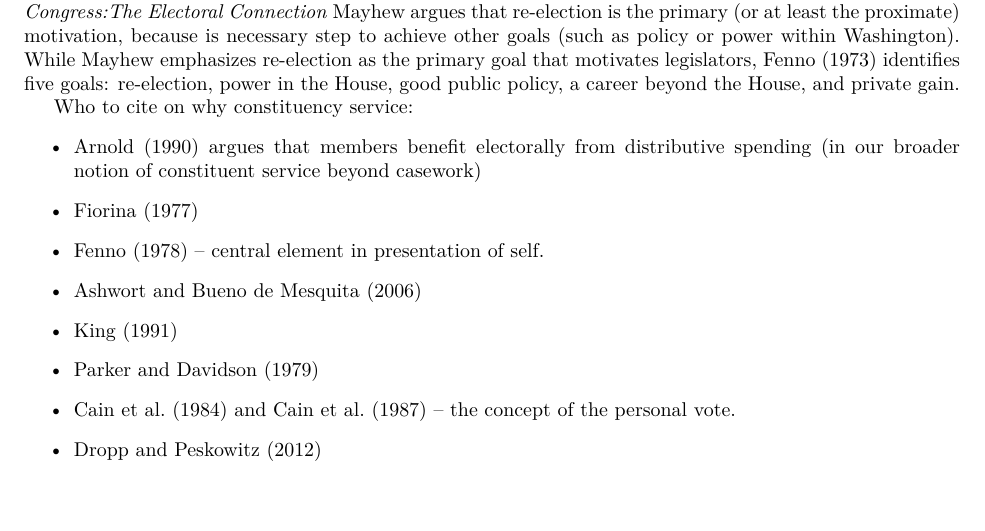
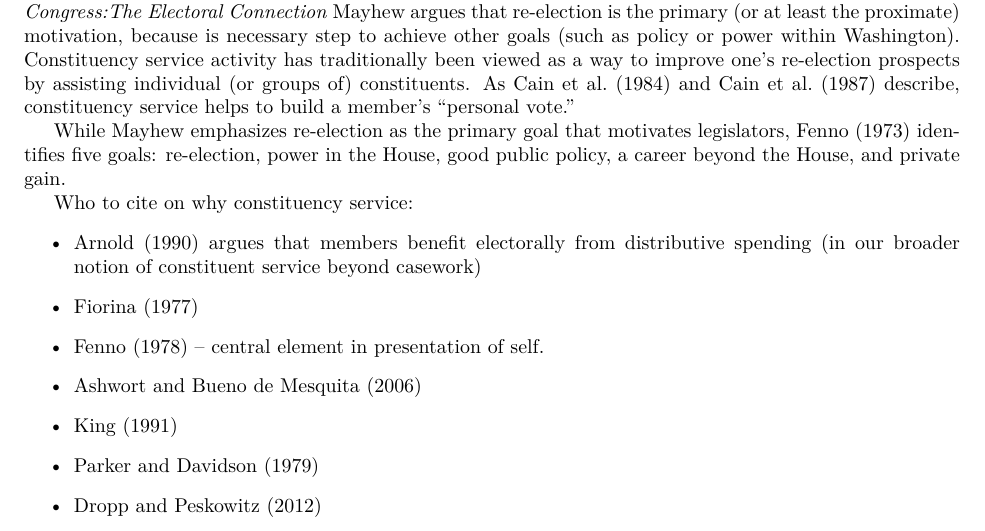
Before and after one commit to judgelord/correspondence, a LaTeX paper (APSA2018.tex): part of page 3 of 11, cut so that both start at the same text. Compiled offline with pdfLaTeX.

Commit message:
Why constituency service

```diff
--- a/APSA2018.tex
+++ b/APSA2018.tex
@@ -72,8 +72,12 @@ While the definition that Fenno presents is broad, the central element is clear
 
 \section{Why do legislators perform constituency service?}
 
-To understand why legislators engage in constituency service, we begin with the broader question of what motivates Members of Congress?  The classic answers to which come from \citet{Mayhew1974} and \citet{Fenno1973}. In \emph{Congress:The Electoral Connection} Mayhew argues that re-election is the primary (or at least the proximate) motivation, because is necessary step to achieve other goals (such as policy or power within Washington).  While Mayhew emphasizes re-election as the primary goal that motivates legislators, \citet{Fenno1973} identifies five goals: re-election, power in the House, good public policy, a career beyond the House, and private gain.
+To understand why legislators engage in constituency service, we begin with the broader question of what motivates Members of Congress?  The classic answers to which come from \citet{Mayhew1974} and \citet{Fenno1973}. In \emph{Congress:The Electoral Connection} Mayhew argues that re-election is the primary (or at least the proximate) motivation, because is necessary step to achieve other goals (such as policy or power within Washington).   Constituency service activity has traditionally been viewed as a way to improve one's re-election prospects by assisting individual (or groups of) constituents.  As \citet{CainFerejohnFiorina1984} and \citet{CainFerejohnFiorina1987} describe, constituency service helps to build a member's ``personal vote.''
 
+
+
+
+While Mayhew emphasizes re-election as the primary goal that motivates legislators, \citet{Fenno1973} identifies five goals: re-election, power in the House, good public policy, a career beyond the House, and private gain.
 
 Who to cite on why constituency service:
 \begin{itemize}
@@ -83,7 +87,6 @@ Who to cite on why constituency service:
 \item \citet{AshworthBuenodeMesquita2006}
 \item \citet{King1991}
 \item \citet{ParkerDavidson1979}
-\item \citet{CainFerejohnFiorina1984} and \citet{CainFerejohnFiorina1987} -- the concept of the personal vote.
 \item \citet{DroppPeskowitz2012}
 \item \citet{ButlerKarpowitzPope2012}
 \item \citet{HerreraYawn1999}
```
